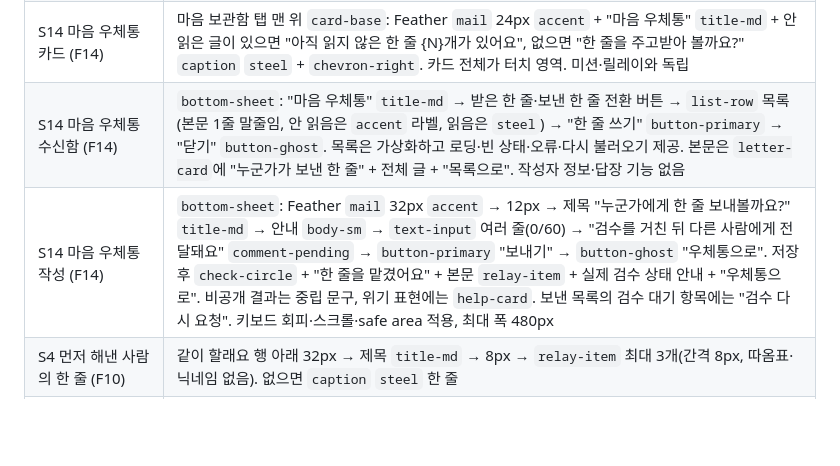
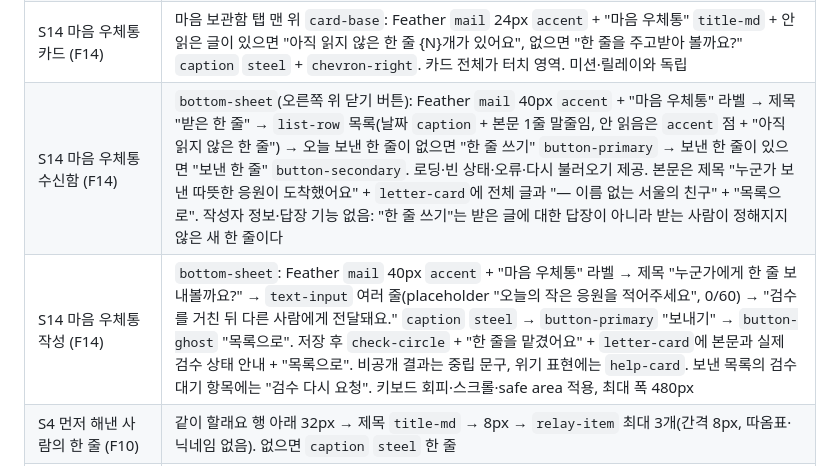
Before and after one commit to koolunkle/maru, a Markdown page: DESIGN.md, the part around the change. GitHub-like rendering; blank space fills up the shorter version.

Commit message:
docs: DESIGN.md의 마음 우체통 수신함·작성 시트를 지금 화면에 맞추기 (#125)
- 수신함: 오른쪽 위 닫기, mail 40px + 라벨, 날짜와 안 읽음 점, 오늘 보낸 한 줄 유무에 따른 '한 줄 쓰기'·'보낸 한 줄' 버튼, 받은 글 제목과 "— 이름 없는 서울의 친구"
- 작성: placeholder, 축소된 검수 안내 문구, 돌아가기 버튼 이름 "목록으로", 저장 뒤 letter-card
- #3에서 구현한 화면과 #109(하루 한 줄)·#119(안내 문구 축소)의 변경이 DESIGN.md에 반영되지 않았다

```diff
--- a/DESIGN.md
+++ b/DESIGN.md
@@ -379,8 +379,8 @@ F10~F16 화면·요소
 | S3 성장 화분 (F11) | 연속 출석 줄 → 12px → `growth-card`: 왼쪽 단계 아이콘 48px, 오른쪽 문구 `title-md` → 8px → 진행 막대(높이 6px, `success`, 배경 `surface-sunken`) → 4px → 단계 이름 4개 `caption`(현재 단계만 `success` SemiBold). 그 아래 32px 뒤 "오늘의 미션" |
 | S14 타임캡슐 메뉴 (F16) | 한 줄 기록 아래 8px `card-base`: `mail` 아이콘 20px `accent` + "타임캡슐" `title-md` + 도착한 한 줄 또는 미래의 나에게 보내기 안내 `caption` `steel` + `chevron-right` |
 | S14 마음 우체통 카드 (F14) | 마음 보관함 탭 맨 위 `card-base`: Feather `mail` 24px `accent` + "마음 우체통" `title-md` + 안 읽은 글이 있으면 "아직 읽지 않은 한 줄 {N}개가 있어요", 없으면 "한 줄을 주고받아 볼까요?" `caption` `steel` + `chevron-right`. 카드 전체가 터치 영역. 미션·릴레이와 독립 |
-| S14 마음 우체통 수신함 (F14) | `bottom-sheet`: "마음 우체통" `title-md` → 받은 한 줄·보낸 한 줄 전환 버튼 → `list-row` 목록(본문 1줄 말줄임, 안 읽음은 `accent` 라벨, 읽음은 `steel`) → "한 줄 쓰기" `button-primary` → "닫기" `button-ghost`. 목록은 가상화하고 로딩·빈 상태·오류·다시 불러오기 제공. 본문은 `letter-card`에 "누군가가 보낸 한 줄" + 전체 글 + "목록으로". 작성자 정보·답장 기능 없음 |
-| S14 마음 우체통 작성 (F14) | `bottom-sheet`: Feather `mail` 32px `accent` → 12px → 제목 "누군가에게 한 줄 보내볼까요?" `title-md` → 안내 `body-sm` → `text-input` 여러 줄(0/60) → "검수를 거친 뒤 다른 사람에게 전달돼요" `comment-pending` → `button-primary` "보내기" → `button-ghost` "우체통으로". 저장 후 `check-circle` + "한 줄을 맡겼어요" + 본문 `relay-item` + 실제 검수 상태 안내 + "우체통으로". 비공개 결과는 중립 문구, 위기 표현에는 `help-card`. 보낸 목록의 검수 대기 항목에는 "검수 다시 요청". 키보드 회피·스크롤·safe area 적용, 최대 폭 480px |
+| S14 마음 우체통 수신함 (F14) | `bottom-sheet`(오른쪽 위 닫기 버튼): Feather `mail` 40px `accent` + "마음 우체통" 라벨 → 제목 "받은 한 줄" → `list-row` 목록(날짜 `caption` + 본문 1줄 말줄임, 안 읽음은 `accent` 점 + "아직 읽지 않은 한 줄") → 오늘 보낸 한 줄이 없으면 "한 줄 쓰기" `button-primary` → 보낸 한 줄이 있으면 "보낸 한 줄" `button-secondary`. 로딩·빈 상태·오류·다시 불러오기 제공. 본문은 제목 "누군가 보낸 따뜻한 응원이 도착했어요" + `letter-card`에 전체 글과 "— 이름 없는 서울의 친구" + "목록으로". 작성자 정보·답장 기능 없음: "한 줄 쓰기"는 받은 글에 대한 답장이 아니라 받는 사람이 정해지지 않은 새 한 줄이다 |
+| S14 마음 우체통 작성 (F14) | `bottom-sheet`: Feather `mail` 40px `accent` + "마음 우체통" 라벨 → 제목 "누군가에게 한 줄 보내볼까요?" → `text-input` 여러 줄(placeholder "오늘의 작은 응원을 적어주세요", 0/60) → "검수를 거친 뒤 다른 사람에게 전달돼요." `caption` `steel` → `button-primary` "보내기" → `button-ghost` "목록으로". 저장 후 `check-circle` + "한 줄을 맡겼어요" + `letter-card`에 본문과 실제 검수 상태 안내 + "목록으로". 비공개 결과는 중립 문구, 위기 표현에는 `help-card`. 보낸 목록의 검수 대기 항목에는 "검수 다시 요청". 키보드 회피·스크롤·safe area 적용, 최대 폭 480px |
 | S4 먼저 해낸 사람의 한 줄 (F10) | 같이 할래요 행 아래 32px → 제목 `title-md` → 8px → `relay-item` 최대 3개(간격 8px, 따옴표·닉네임 없음). 없으면 `caption` `steel` 한 줄 |
 | S5 다음 사람에게 한 줄 (F10) | 판정 결과 `ai-card` 아래 24px → 제목 `title-md` → 8px → `text-input` 1줄(우하단 "0/60") → 하단 고정 버튼이 "남기기"로 바뀌고 그 위에 `button-ghost` "건너뛰기". 남긴 뒤 `comment-pending` 형태로 "약 {N}시간 뒤 다음 사람에게 보여요" |
 | S7 이번 주 편지 (F13) | 월간 캘린더 아래 32px → `letter-card`: "이번 주 편지" `label` `steel`, 기분·한 줄·완료 미션 안내, `button-ghost` "이번 주 마음 리포트 보기". 통계 조회와 독립적으로 표시 |
```
